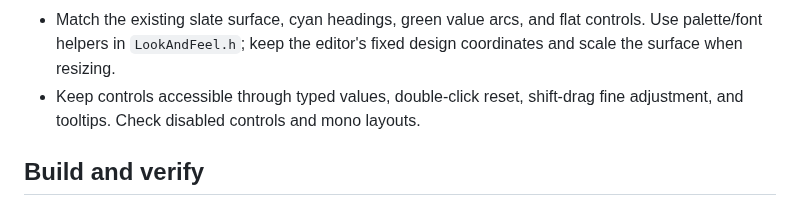
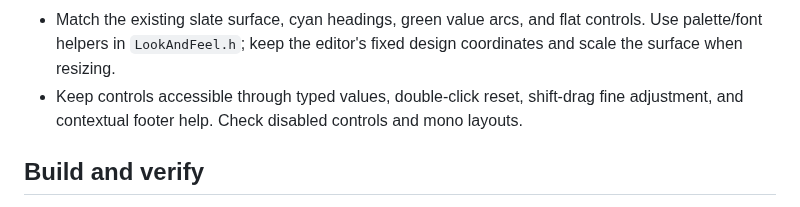
Before and after one commit to silvansky/DistInterleave, a Markdown page: AGENTS.md, the part around the change. Drawn GitHub-style.

```diff
--- a/AGENTS.md
+++ b/AGENTS.md
@@ -58,7 +58,7 @@ semantics before changing behavior.
   controls. Use palette/font helpers in `LookAndFeel.h`; keep the editor's fixed
   design coordinates and scale the surface when resizing.
 - Keep controls accessible through typed values, double-click reset, shift-drag
-  fine adjustment, and tooltips. Check disabled controls and mono layouts.
+  fine adjustment, and contextual footer help. Check disabled controls and mono layouts.
 
 ## Build and verify
 
```
Also changed, not shown: README.md (+7 -1 lines), docs/preview-mono.png, docs/preview.png, 5 other files.
